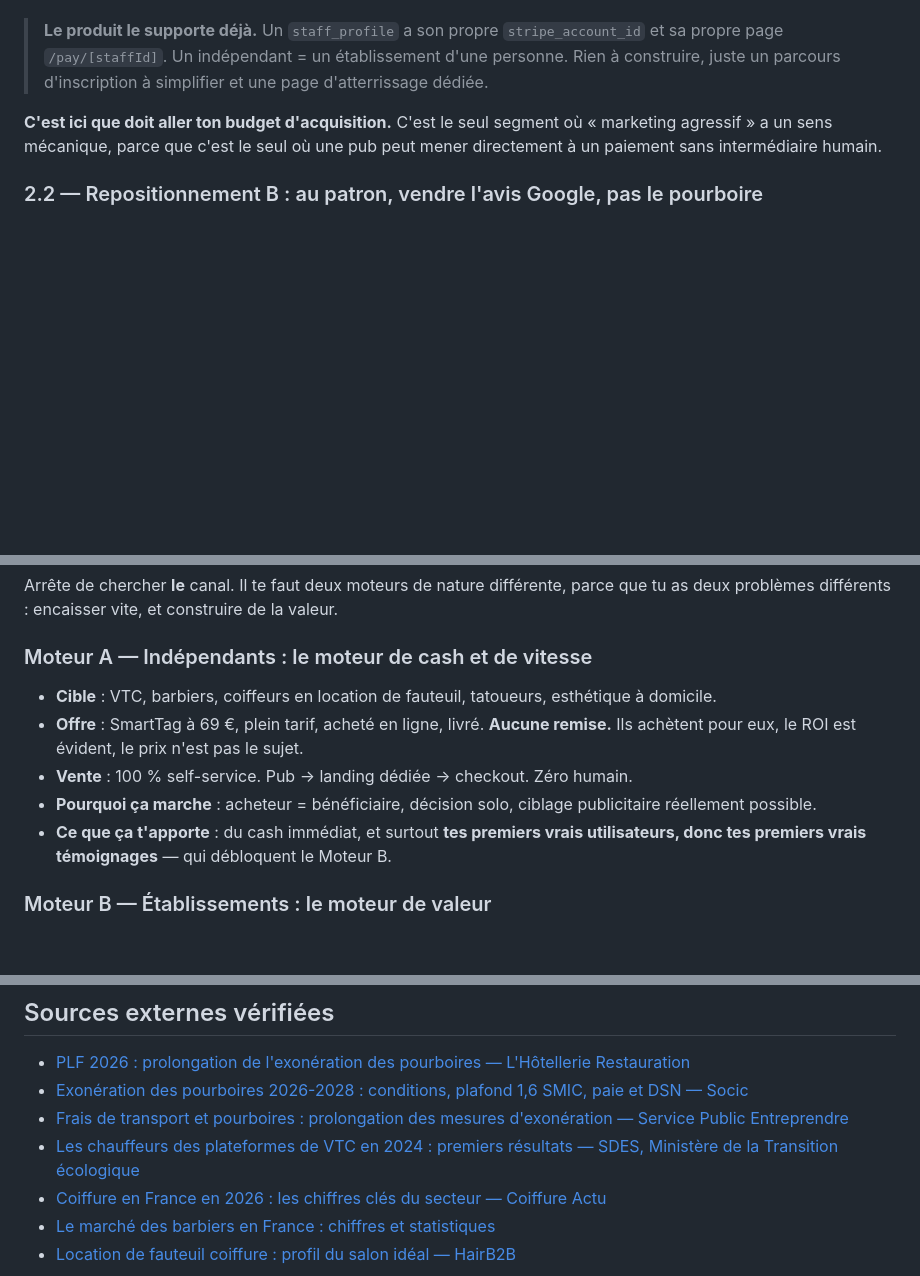
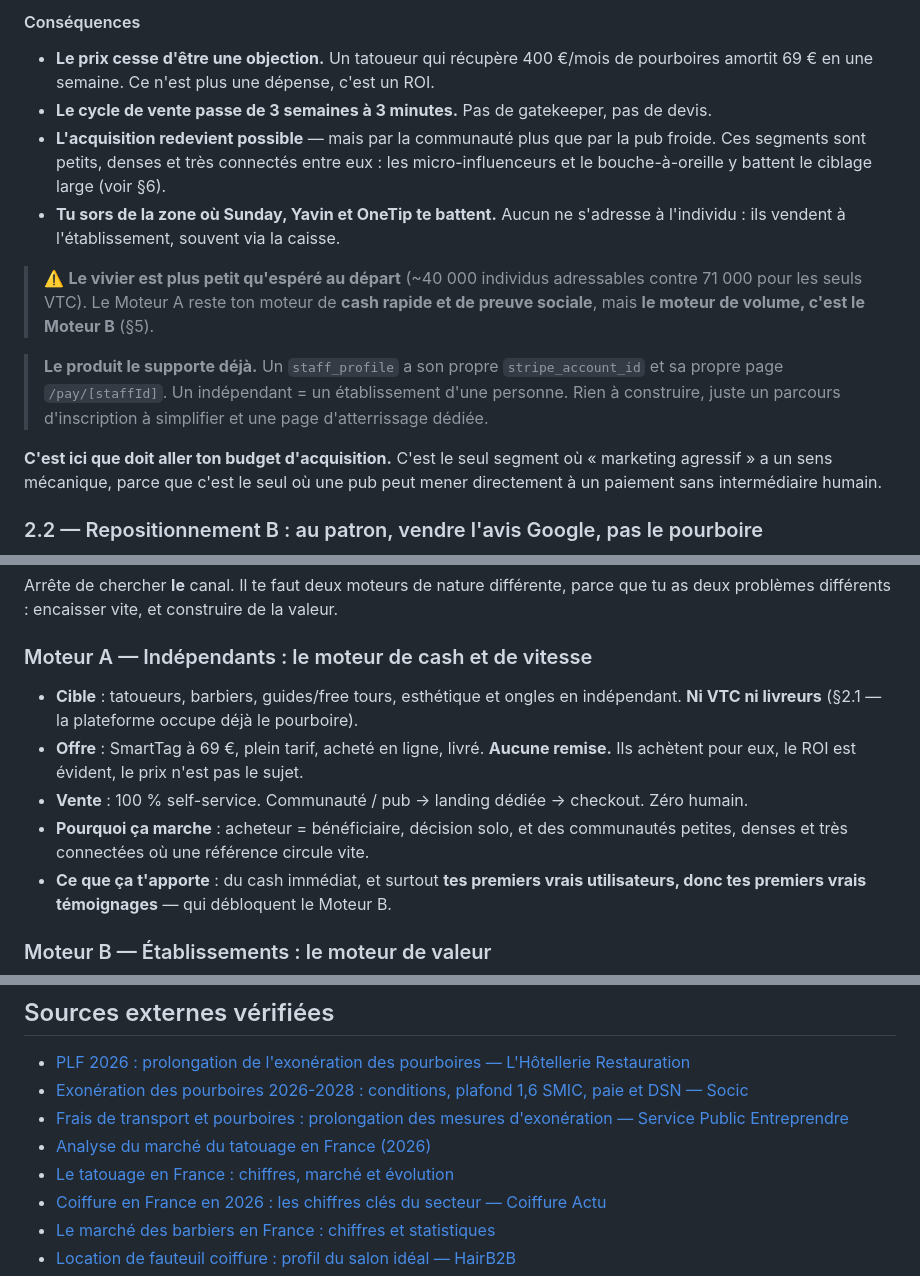
Before and after one commit to LeRaph23/TipLink, a Markdown page: docs/plan-marketing-go-to-market.md, 3 parts joined by grey strips. GitHub-like rendering; blank space fills up the shorter version.

```diff
--- a/docs/plan-marketing-go-to-market.md
+++ b/docs/plan-marketing-go-to-market.md
@@ -132,3 +150,17 @@ Conséquences directes, et elles sont énormes :
+#### Conséquences
+
+- **Le prix cesse d'être une objection.** Un tatoueur qui récupère 400 €/mois de
+  pourboires amortit 69 € en une semaine. Ce n'est plus une dépense, c'est un ROI.
+- **Le cycle de vente passe de 3 semaines à 3 minutes.** Pas de gatekeeper, pas de devis.
+- **L'acquisition redevient possible** — mais par la communauté plus que par la pub
+  froide. Ces segments sont petits, denses et très connectés entre eux : les
+  micro-influenceurs et le bouche-à-oreille y battent le ciblage large (voir §6).
+- **Tu sors de la zone où Sunday, Yavin et OneTip te battent.** Aucun ne s'adresse à
+  l'individu : ils vendent à l'établissement, souvent via la caisse.
+
+> ⚠️ **Le vivier est plus petit qu'espéré au départ** (~40 000 individus adressables
+> contre 71 000 pour les seuls VTC). Le Moteur A reste ton moteur de **cash rapide et de
+> preuve sociale**, mais **le moteur de volume, c'est le Moteur B** (§5).
 
 > **Le produit le supporte déjà.** Un `staff_profile` a son propre `stripe_account_id`
 > et sa propre page `/pay/[staffId]`. Un indépendant = un établissement d'une personne.
@@ -319,12 +351,13 @@ tu as deux problèmes différents : encaisser vite, et construire de la valeur.
 
 ### Moteur A — Indépendants : le moteur de cash et de vitesse
 
-- **Cible** : VTC, barbiers, coiffeurs en location de fauteuil, tatoueurs, esthétique à domicile.
+- **Cible** : tatoueurs, barbiers, guides/free tours, esthétique et ongles en indépendant.
+  **Ni VTC ni livreurs** (§2.1 — la plateforme occupe déjà le pourboire).
 - **Offre** : SmartTag à 69 €, plein tarif, acheté en ligne, livré. **Aucune remise.**
   Ils achètent pour eux, le ROI est évident, le prix n'est pas le sujet.
-- **Vente** : 100 % self-service. Pub → landing dédiée → checkout. Zéro humain.
-- **Pourquoi ça marche** : acheteur = bénéficiaire, décision solo, ciblage publicitaire
-  réellement possible.
+- **Vente** : 100 % self-service. Communauté / pub → landing dédiée → checkout. Zéro humain.
+- **Pourquoi ça marche** : acheteur = bénéficiaire, décision solo, et des communautés
+  petites, denses et très connectées où une référence circule vite.
 - **Ce que ça t'apporte** : du cash immédiat, et surtout **tes premiers vrais utilisateurs,
   donc tes premiers vrais témoignages** — qui débloquent le Moteur B.
 
@@ -623,7 +677,8 @@ Fixe-les maintenant, à froid, pendant que tu es lucide :
 - [PLF 2026 : prolongation de l'exonération des pourboires — L'Hôtellerie Restauration](https://www.lhotellerie-restauration.fr/sos-experts/plf-2026-les-deputes-prolongent-l-exoneration-des-pourboires-jusqu-en-2028)
 - [Exonération des pourboires 2026-2028 : conditions, plafond 1,6 SMIC, paie et DSN — Socic](https://www.socic.fr/ressources-comptabilite/articles/exoneration-des-pourboires-2026-2028-ir-et-cotisations-sociales-plafond-16-smic-paie-dsn)
 - [Frais de transport et pourboires : prolongation des mesures d'exonération — Service Public Entreprendre](https://entreprendre.service-public.gouv.fr/actualites/A18726)
-- [Les chauffeurs des plateformes de VTC en 2024 : premiers résultats — SDES, Ministère de la Transition écologique](https://www.statistiques.developpement-durable.gouv.fr/les-chauffeurs-des-plateformes-de-vtc-en-2024-premiers-resultats)
+- [Analyse du marché du tatouage en France (2026)](https://modelesdebusinessplan.com/blogs/infos/marche-tatouage)
+- [Le tatouage en France : chiffres, marché et évolution](https://lesfleursdumaltatouage.com/societe-et-tendances/tatouage-en-france-chiffres-et-evolution-des-mentalites/)
 - [Coiffure en France en 2026 : les chiffres clés du secteur — Coiffure Actu](https://coiffure-actu.fr/chiffres-cles-secteur-coiffure-france-2026/)
 - [Le marché des barbiers en France : chiffres et statistiques](https://modelesdebusinessplan.com/blogs/infos/marche-barbiers-france-chiffres)
 - [Location de fauteuil coiffure : profil du salon idéal — HairB2B](https://www.hairb2b.fr/location-fauteuil-coiffure-salon-ideal/)
```
Also changed, not shown: other parts of docs/plan-marketing-go-to-market.md (+96 -57 lines).
